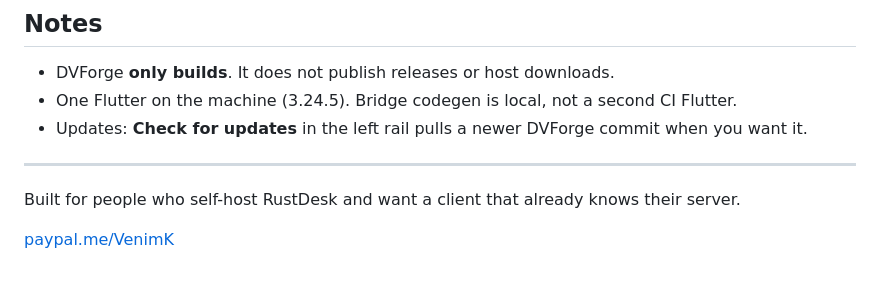
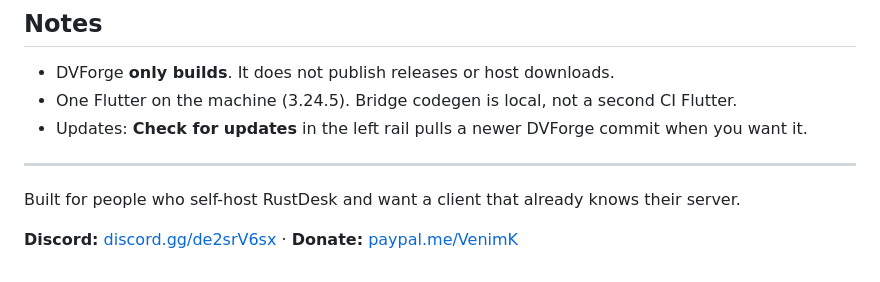
Before and after one commit to VenimK/DVForge, a Markdown page: README.md, the part around one of its changes. GitHub-like rendering.

Commit message:
Add Discord badge and update donation link format
Added a Discord badge and updated donation link format.

```diff
--- a/README.md
+++ b/README.md
@@ -188,4 +189,4 @@ dvforge/
 
 Built for people who self-host RustDesk and want a client that already knows their server.
 
-[paypal.me/VenimK](https://paypal.me/VenimK)
+**Discord:** [discord.gg/de2srV6sx](https://discord.gg/de2srV6sx) · **Donate:** [paypal.me/VenimK](https://paypal.me/VenimK)
```
Also changed, not shown: other parts of README.md (+1 -0 lines).
